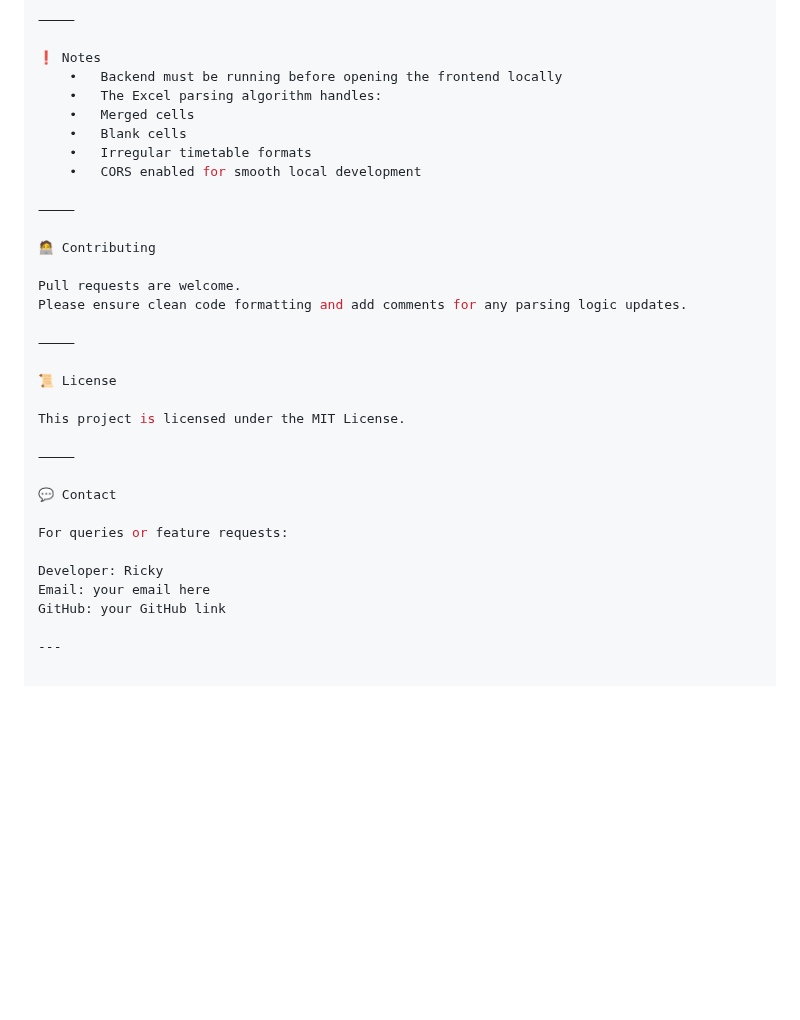
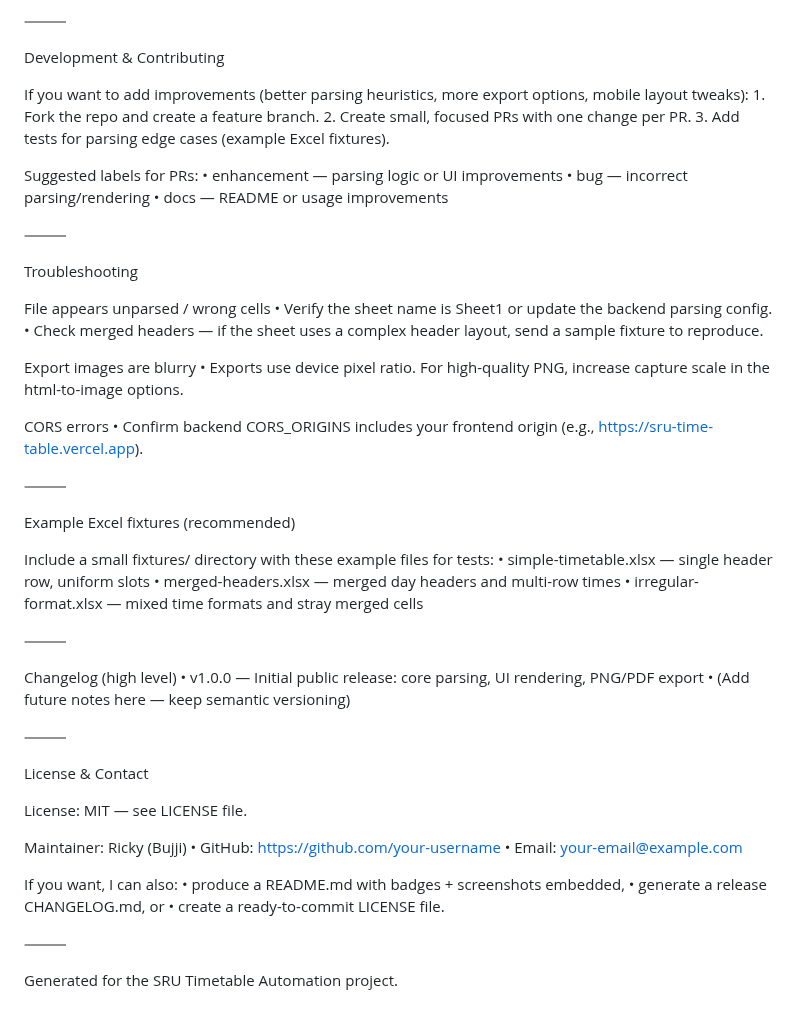
Before and after one commit to RickyBandi/SRU-TIME-TABLE, a Markdown page: README.md, the part around one of its changes. GitHub-like rendering; blank space fills up the shorter version.

Commit message:
Revise README for clarity and organization
Updated the README to improve clarity and organization, added live demo links, and refined project structure and features sections.

```diff
--- a/README.md
+++ b/README.md
@@ -183,35 +164,62 @@ Browser-native or library-based rendering enabled via frontend button.
 
 ⸻
 
-❗ Notes
-	•	Backend must be running before opening the frontend locally
-	•	The Excel parsing algorithm handles:
-	•	Merged cells
-	•	Blank cells
-	•	Irregular timetable formats
-	•	CORS enabled for smooth local development
+Development & Contributing
+
+If you want to add improvements (better parsing heuristics, more export options, mobile layout tweaks):
+	1.	Fork the repo and create a feature branch.
+	2.	Create small, focused PRs with one change per PR.
+	3.	Add tests for parsing edge cases (example Excel fixtures).
+
+Suggested labels for PRs:
+	•	enhancement — parsing logic or UI improvements
+	•	bug — incorrect parsing/rendering
+	•	docs — README or usage improvements
 
 ⸻
 
-🧑‍💻 Contributing
+Troubleshooting
 
-Pull requests are welcome.
-Please ensure clean code formatting and add comments for any parsing logic updates.
+File appears unparsed / wrong cells
+	•	Verify the sheet name is Sheet1 or update the backend parsing config.
+	•	Check merged headers — if the sheet uses a complex header layout, send a sample fixture to reproduce.
+
+Export images are blurry
+	•	Exports use device pixel ratio. For high-quality PNG, increase capture scale in the html-to-image options.
+
+CORS errors
+	•	Confirm backend CORS_ORIGINS includes your frontend origin (e.g., https://sru-time-table.vercel.app).
 
 ⸻
 
-📜 License
+Example Excel fixtures (recommended)
 
-This project is licensed under the MIT License.
+Include a small fixtures/ directory with these example files for tests:
+	•	simple-timetable.xlsx — single header row, uniform slots
+	•	merged-headers.xlsx — merged day headers and multi-row times
+	•	irregular-format.xlsx — mixed time formats and stray merged cells
 
 ⸻
 
-💬 Contact
+Changelog (high level)
+	•	v1.0.0 — Initial public release: core parsing, UI rendering, PNG/PDF export
+	•	(Add future notes here — keep semantic versioning)
 
-For queries or feature requests:
+⸻
 
-Developer: Ricky
-Email: your email here
-GitHub: your GitHub link
+License & Contact
 
----
+License: MIT — see LICENSE file.
+
+Maintainer: Ricky (Bujji)
+	•	GitHub: https://github.com/your-username
+	•	Email: your-email@example.com
+
+If you want, I can also:
+	•	produce a README.md with badges + screenshots embedded,
+	•	generate a release CHANGELOG.md, or
+	•	create a ready-to-commit LICENSE file.
+
+⸻
+
+Generated for the SRU Timetable Automation project.
```
Also changed, not shown: other parts of README.md (+114 -133 lines).
